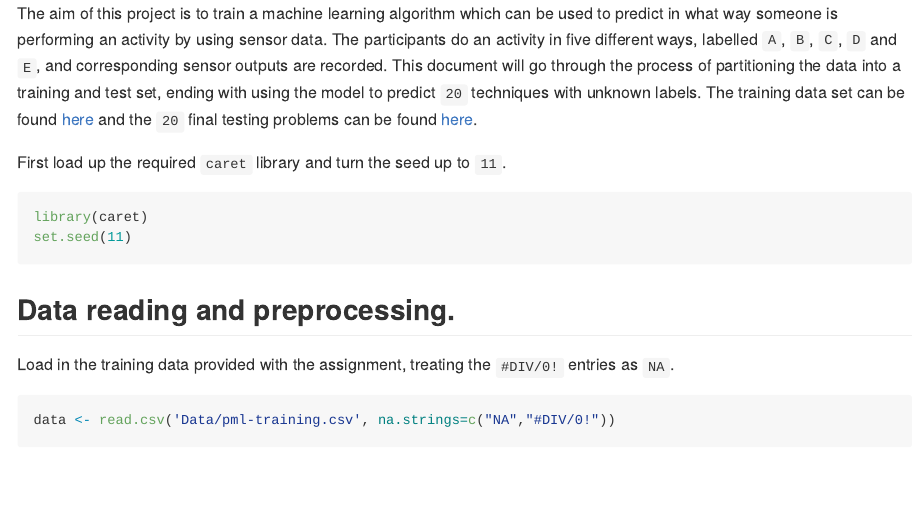
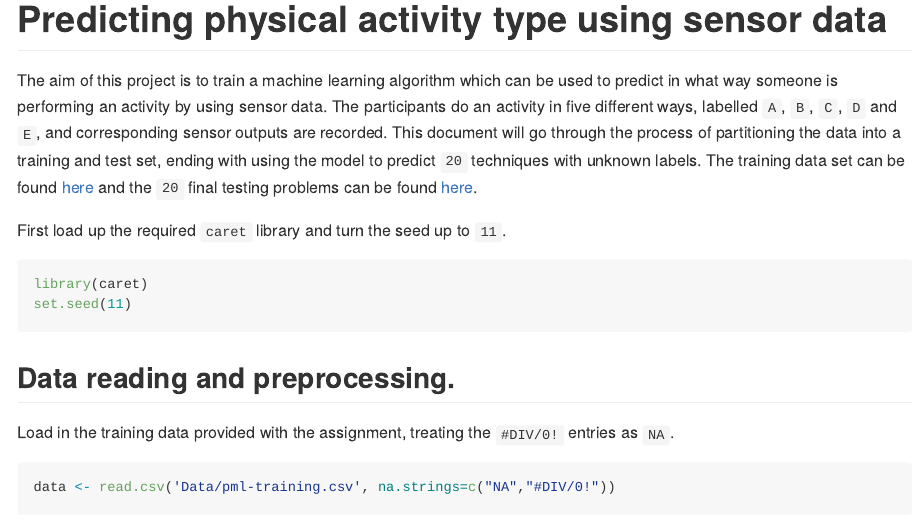
Before and after one commit to jeffbailes/PracticalMachineLearningPeerAssessment, an R Markdown document (Assignment.Rmd): the page in a window 1100 px wide, from its top. The pictures show the output file Assignment.md that the author committed with the source, drawn offline in the style of GitHub.

Commit message:
Add heading to Rmd and md files.

```diff
--- a/Assignment.Rmd
+++ b/Assignment.Rmd
@@ -2,6 +2,8 @@
 title: "Predicting physical activity type using sensor data"
 output: html_document
 ---
+# Predicting physical activity type using sensor data
+
 The aim of this project is to train a machine learning algorithm which can be used to predict in what way someone is performing an activity by using sensor data.
 The participants do an activity in five different ways, labelled `A`, `B`, `C`, `D` and `E`, and corresponding sensor outputs are recorded.
 This document will go through the process of partitioning the data into a training and test set, ending with using the model to predict `20` techniques with unknown labels.
```
Also changed, not shown: Assignment.md.
